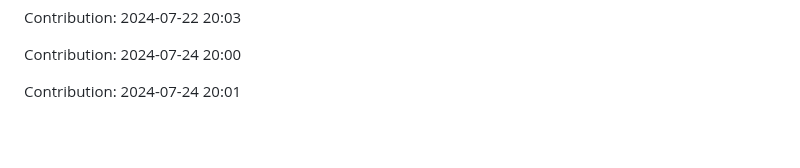
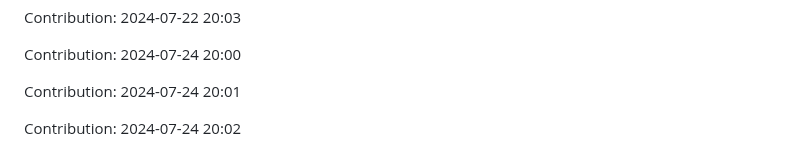
Before and after one commit to IPCODE77/myshop, a Markdown page: README.md, the part around the change. Drawn GitHub-style; blank space fills up the shorter version.

Commit message:
"Contribution: 2024-07-24 20:02"

```diff
--- a/README.md
+++ b/README.md
@@ -2163,3 +2163,5 @@ Contribution: 2024-07-22 20:03
 Contribution: 2024-07-24 20:00
 
 Contribution: 2024-07-24 20:01
+
+Contribution: 2024-07-24 20:02
```
